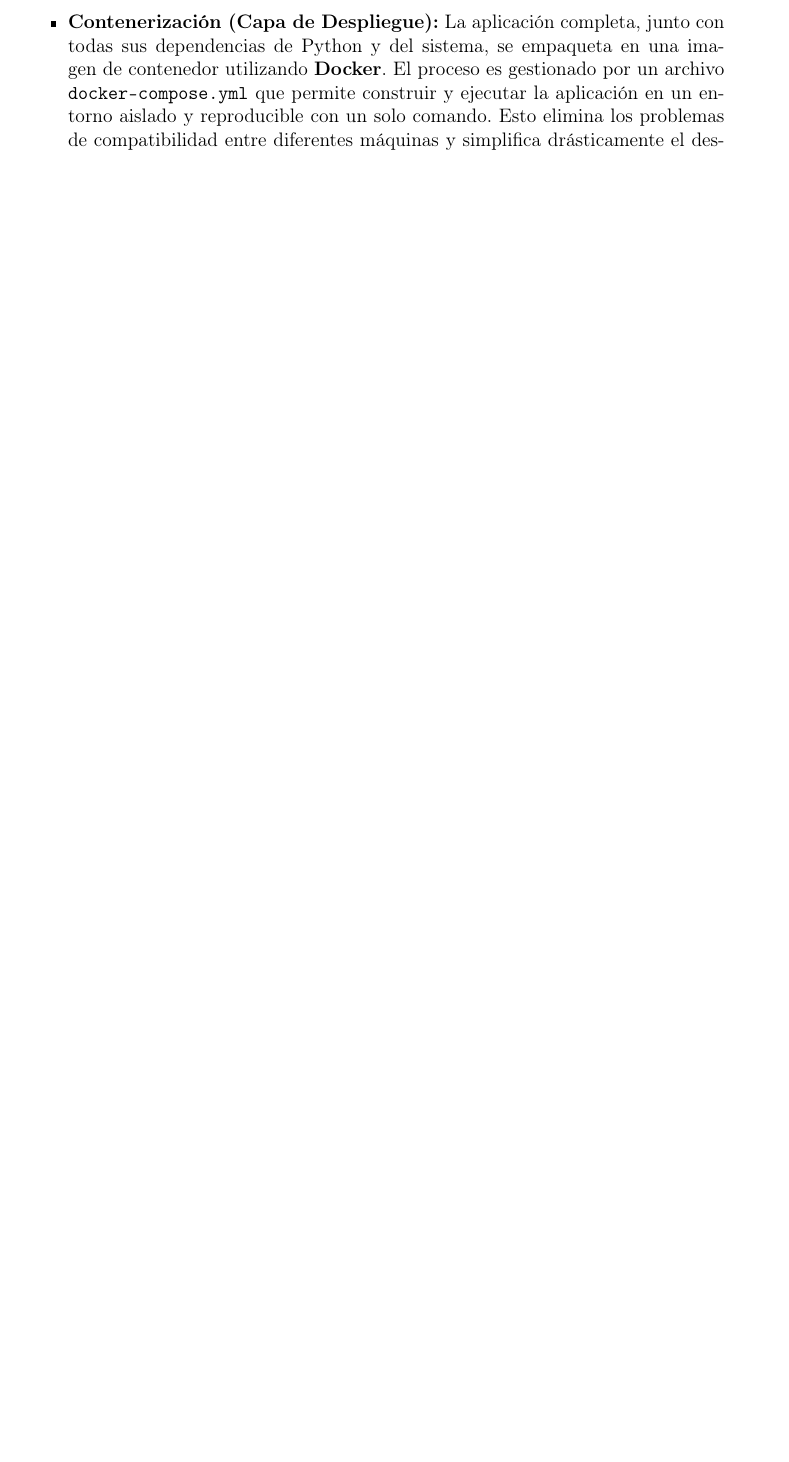
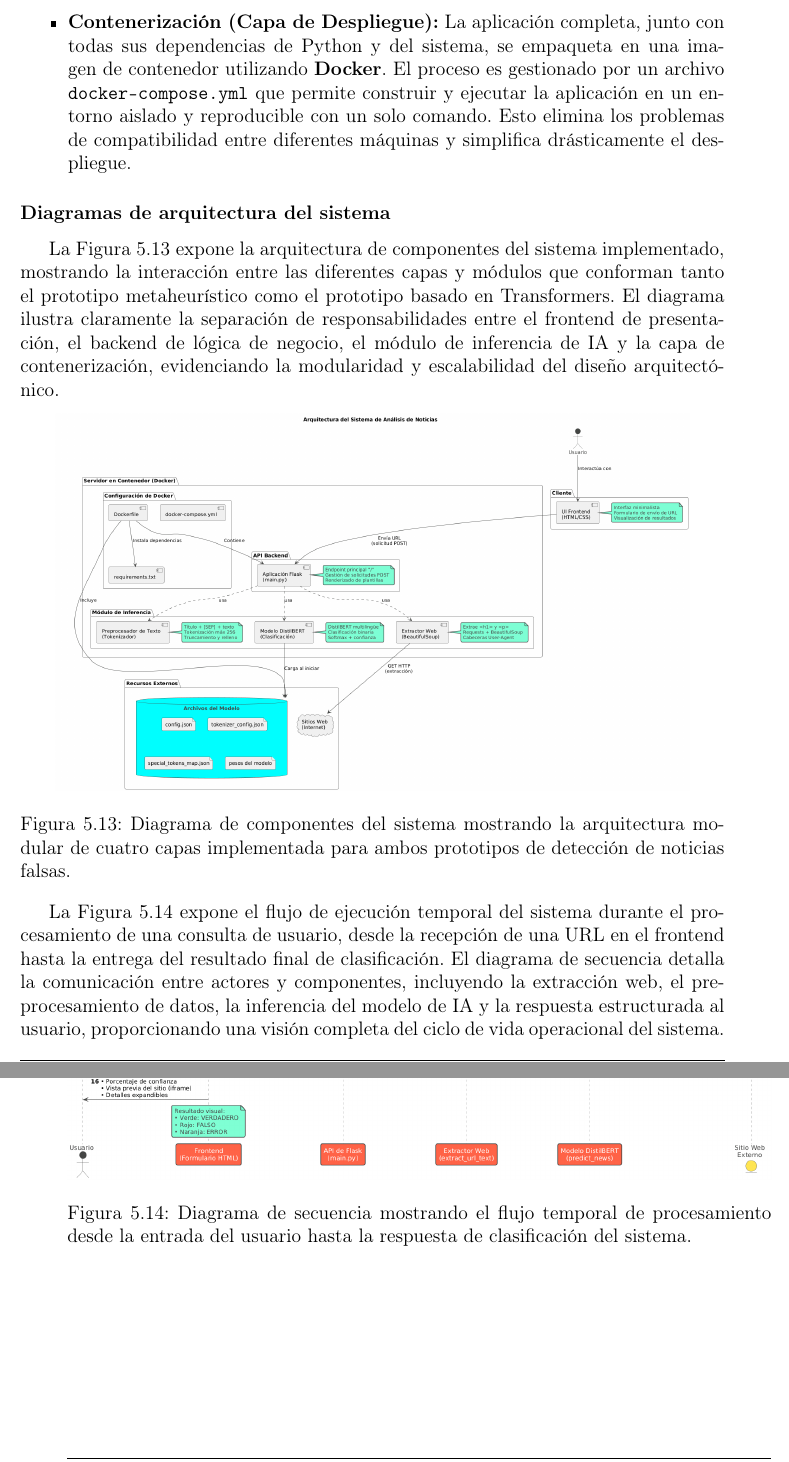
Before and after one commit to gabrielhuav/ICRMCCUAMA, a LaTeX thesis (Tesis_UAM/ICR.tex, which reads Tesis_UAM/AnalisisResultados/AnalisisResultados.tex): part of page 146 of 168 before the commit and two parts of pages 146 and 147 of 170 after it, the two joined at a grey line, cut so that both start at the same text, the shorter picture padded with empty space. Compiled offline with pdfLaTeX.

Commit message:
Add system architecture diagrams
Introduces new subsections and figures for system architecture and sequence diagrams in AnalisisResultados.tex, detailing modularity and operational flow. Updates related images and PDF references to reflect new content and diagram annotations.

```diff
--- a/Tesis_UAM/AnalisisResultados/AnalisisResultados.tex
+++ b/Tesis_UAM/AnalisisResultados/AnalisisResultados.tex
@@ -1438,3 +1438,20 @@ Para asegurar la modularidad, portabilidad y escalabilidad, ambos prototipos se
     \item \textbf{Contenerización (Capa de Despliegue):} La aplicación completa, junto con todas sus dependencias de Python y del sistema, se empaqueta en una imagen de contenedor utilizando \textbf{Docker}. El proceso es gestionado por un archivo \texttt{docker-compose.yml} que permite construir y ejecutar la aplicación en un entorno aislado y reproducible con un solo comando. Esto elimina los problemas de compatibilidad entre diferentes máquinas y simplifica drásticamente el despliegue.
 \end{itemize}
 
+\subsubsection{Diagramas de arquitectura del sistema}
+
+La Figura~\ref{fig:component_diagram} expone la arquitectura de componentes del sistema implementado, mostrando la interacción entre las diferentes capas y módulos que conforman tanto el prototipo metaheurístico como el prototipo basado en Transformers. El diagrama ilustra claramente la separación de responsabilidades entre el frontend de presentación, el backend de lógica de negocio, el módulo de inferencia de IA y la capa de contenerización, evidenciando la modularidad y escalabilidad del diseño arquitectónico.
+
+\begin{figure}[htbp]
+    \centering
+    \includegraphics[width=0.9\textwidth]{Imagenes/component_diagram.png}
+    \caption{Diagrama de componentes del sistema mostrando la arquitectura modular de cuatro capas implementada para ambos prototipos de detección de noticias falsas.}
+    \label{fig:component_diagram}
+\end{figure}
+
+La Figura~\ref{fig:sequence_diagram} expone el flujo de ejecución temporal del sistema durante el procesamiento de una consulta de usuario, desde la recepción de una URL en el frontend hasta la entrega del resultado final de clasificación. El diagrama de secuencia detalla la comunicación entre actores y componentes, incluyendo la extracción web, el preprocesamiento de datos, la inferencia del modelo de IA y la respuesta estructurada al usuario, proporcionando una visión completa del ciclo de vida operacional del sistema.
+
+\begin{figure}[htbp]
+    \centering
+    \includegraphics[width=\textwidth]{Imagenes/sequence_diagram.png}
+    \caption{Diagrama de secuencia mostrando el flujo temporal de procesamiento desde la entrada del usuario hasta la respuesta de clasificación del sistema.}
```
Also changed, not shown: Tesis_UAM/Metodologia/Metodologia.tex (+1 -1 lines), Tesis_UAM/Imagenes/component_diagram.png, Tesis_UAM/Imagenes/sequence_diagram.png, Tesis_UAM/Imagenes/system_architecture.png, Tesis_UAM/AnalisisResultados/AnalisisResultados.tex (16 more changed lines), 1 other file.
